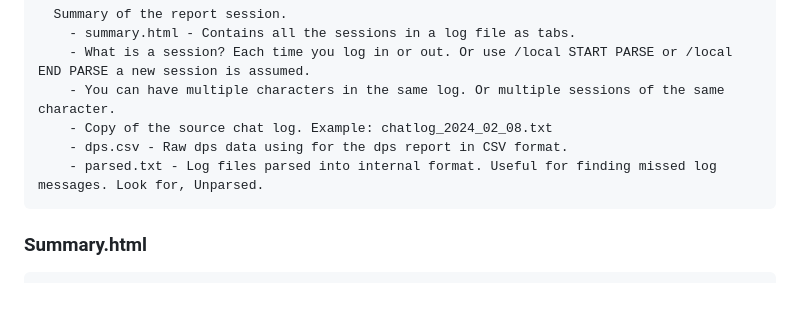
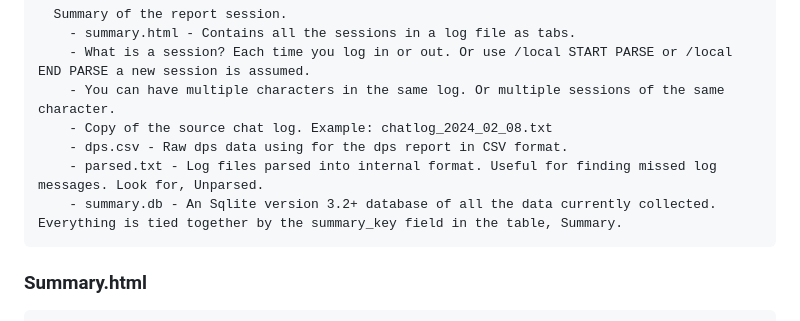
Before and after one commit to PaulBenHill/cyclops, a Markdown page: README.md, the part around the change. Rendered like a GitHub page; blank space fills up the shorter version.

Commit message:
Update README.md
Summary db reference

```diff
--- a/README.md
+++ b/README.md
@@ -68,6 +68,7 @@ Usage: cyclops.exe [OPTIONS]
         - Copy of the source chat log. Example: chatlog_2024_02_08.txt
         - dps.csv - Raw dps data using for the dps report in CSV format.
         - parsed.txt - Log files parsed into internal format. Useful for finding missed log messages. Look for, Unparsed.
+        - summary.db - An Sqlite version 3.2+ database of all the data currently collected. Everything is tied together by the summary_key field in the table, Summary.
 
 ### Summary.html
         - Attack Summary - Global combat totals for this session
```
